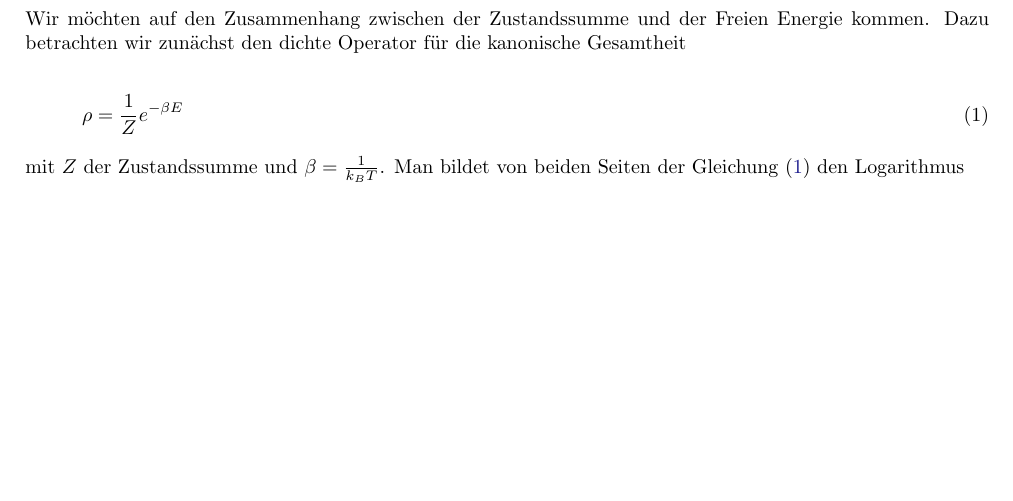
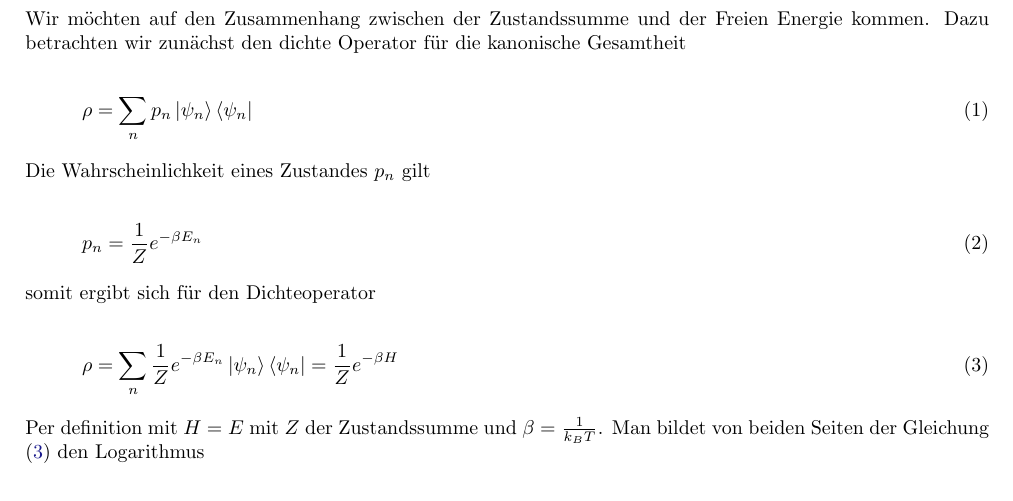
Before and after one commit to wernwa/theo-fragen, a LaTeX document (stat/freie-energie.tex): part of the page, cut so that both start at the same text, the shorter picture padded with empty space. Compiled offline with pdfLaTeX.

Commit message:
freie energie und Zustandssumme

```diff
--- a/stat/freie-energie.tex
+++ b/stat/freie-energie.tex
@@ -9,12 +9,26 @@
 
 Wir möchten auf den Zusammenhang zwischen der Zustandssumme und der Freien Energie kommen. Dazu betrachten wir zunächst den dichte Operator für die kanonische Gesamtheit
 
+
+\begin{align}
+  \label{eq:7}
+  \rho = \sum_n p_n \ket{\psi_n}\bra{\psi_n}
+\end{align}
+Die Wahrscheinlichkeit eines Zustandes \(p_n\) gilt
+
+\begin{align}
+  \label{eq:8}
+  p_n = \frac{1}{Z}e^{-\beta E_n}
+\end{align}
+
+somit ergibt sich für den Dichteoperator
+
 \begin{align}
   \label{eq:1}
-  \rho = \frac{1}{Z}e^{-\beta E}
+  \rho = \sum_n \frac{1}{Z}e^{-\beta E_n} \ket{\psi_n}\bra{\psi_n} = \frac{1}{Z}e^{-\beta H}
 \end{align}
 
-mit \(Z\) der Zustandssumme und \(\beta=\frac{1}{k_B T}\). Man bildet von beiden Seiten der Gleichung (\ref{eq:1}) den Logarithmus
+Per definition mit \(H=E\) mit \(Z\) der Zustandssumme und \(\beta=\frac{1}{k_B T}\). Man bildet von beiden Seiten der Gleichung (\ref{eq:1}) den Logarithmus
 
 \begin{align}
   \label{eq:2}
```
Also changed, not shown: stat/freie-energie.pdf.
